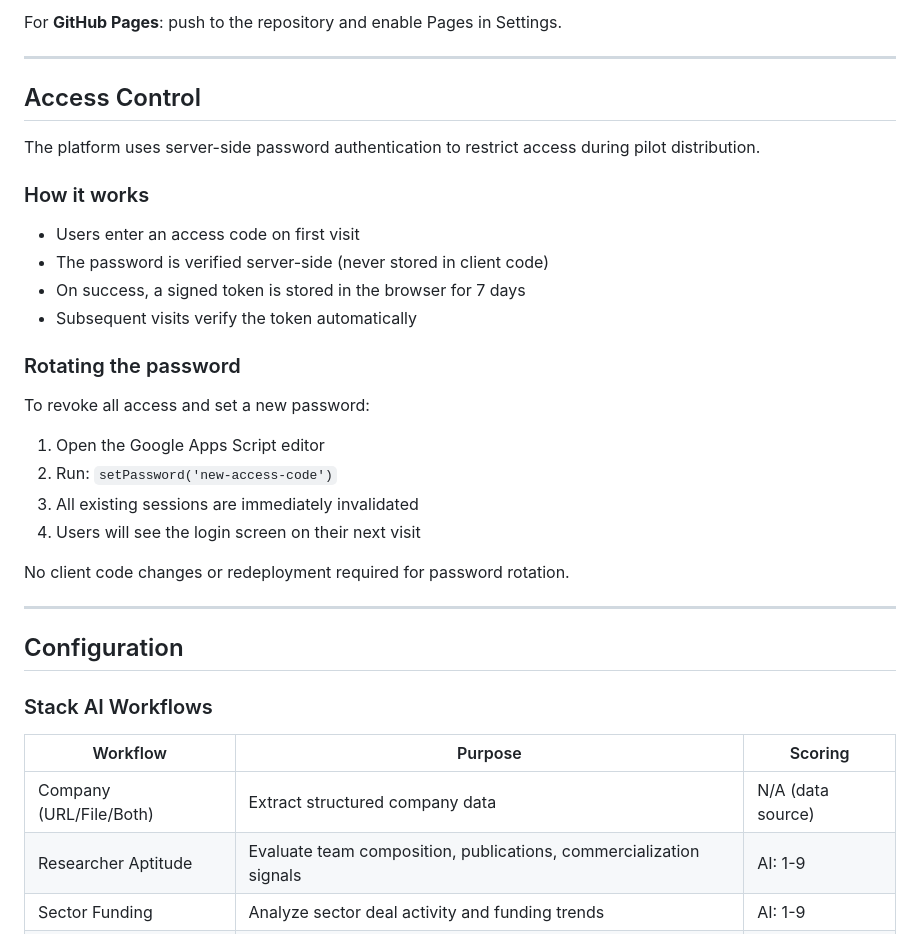
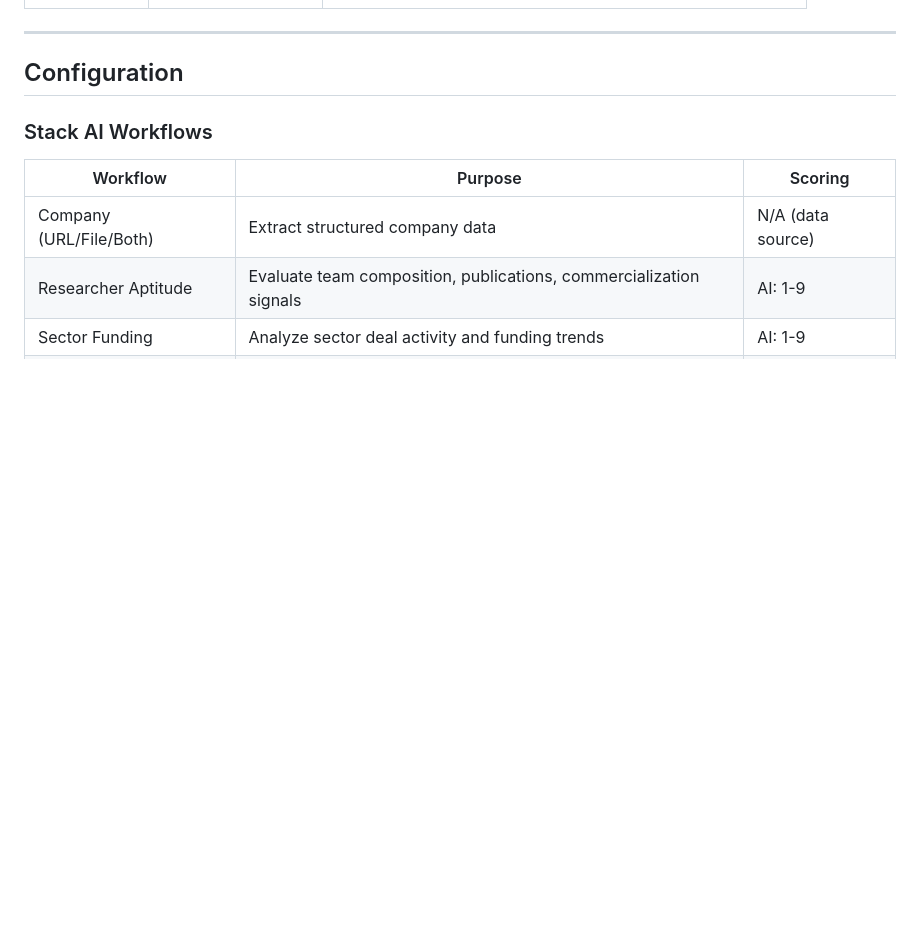
Before and after one commit to brian-noblereach/QL_Tool_3, a Markdown page: README.md, the part around one of its changes. GitHub-like rendering; blank space fills up the shorter version.

```diff
--- a/README.md
+++ b/README.md
@@ -128,28 +91,3 @@ Host the files on any static web server. No build process required.
-For **GitHub Pages**: push to the repository and enable Pages in Settings.
-
----
-
-## Access Control
-
-The platform uses server-side password authentication to restrict access during pilot distribution.
-
-### How it works
-
-- Users enter an access code on first visit
-- The password is verified server-side (never stored in client code)
-- On success, a signed token is stored in the browser for 7 days
-- Subsequent visits verify the token automatically
-
-### Rotating the password
-
-To revoke all access and set a new password:
-
-1. Open the Google Apps Script editor
-2. Run: `setPassword('new-access-code')`
-3. All existing sessions are immediately invalidated
-4. Users will see the login screen on their next visit
-
-No client code changes or redeployment required for password rotation.
 
 ---
 
```
Also changed, not shown: other parts of README.md (+0 -37 lines).
